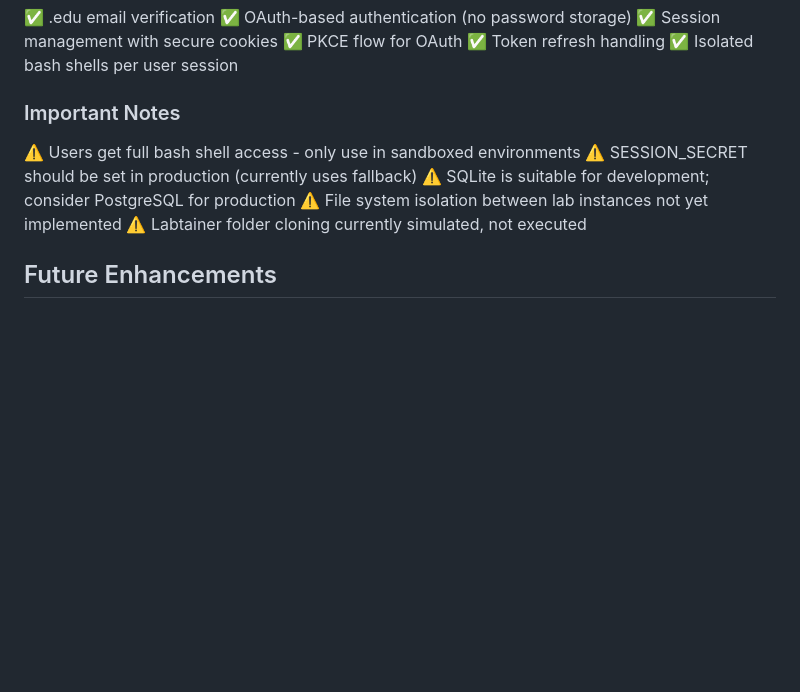
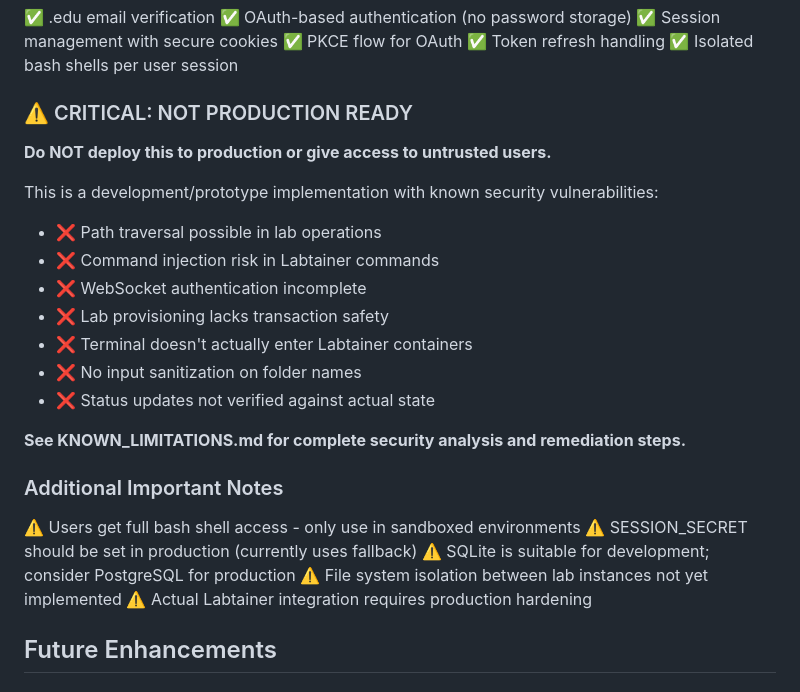
Before and after one commit to VinaMod/Web-portal-labsystem, a Markdown page: replit.md, the part around the change. Rendered like a GitHub page; blank space fills up the shorter version.

```diff
--- a/replit.md
+++ b/replit.md
@@ -161,12 +161,26 @@ Visit `/init_sample_data` while logged in to populate the database with:
 ✅ Token refresh handling
 ✅ Isolated bash shells per user session
 
-### Important Notes
+### ⚠️ CRITICAL: NOT PRODUCTION READY
+**Do NOT deploy this to production or give access to untrusted users.**
+
+This is a development/prototype implementation with known security vulnerabilities:
+- ❌ Path traversal possible in lab operations
+- ❌ Command injection risk in Labtainer commands
+- ❌ WebSocket authentication incomplete
+- ❌ Lab provisioning lacks transaction safety
+- ❌ Terminal doesn't actually enter Labtainer containers
+- ❌ No input sanitization on folder names
+- ❌ Status updates not verified against actual state
+
+**See KNOWN_LIMITATIONS.md for complete security analysis and remediation steps.**
+
+### Additional Important Notes
 ⚠️ Users get full bash shell access - only use in sandboxed environments
 ⚠️ SESSION_SECRET should be set in production (currently uses fallback)
 ⚠️ SQLite is suitable for development; consider PostgreSQL for production
 ⚠️ File system isolation between lab instances not yet implemented
-⚠️ Labtainer folder cloning currently simulated, not executed
+⚠️ Actual Labtainer integration requires production hardening
 
 ## Future Enhancements
 
```
Also changed, not shown: KNOWN_LIMITATIONS.md (added, +310 -0 lines).
